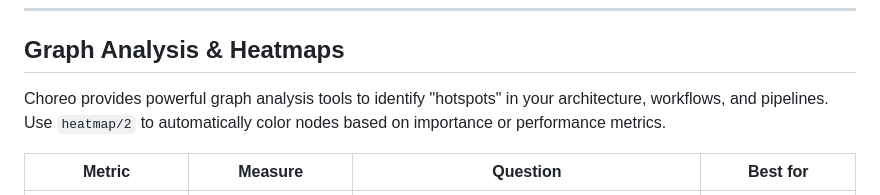
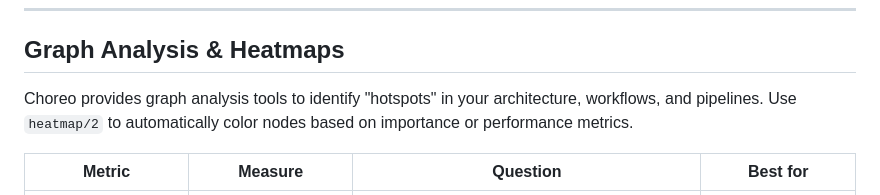
Before and after one commit to code-shoily/choreo, a Markdown page: README.md, the part around the change. Drawn GitHub-style.

Commit message:
Update graph analysis tools description
Removed the word 'powerful' from the graph analysis tools description in the README.

```diff
--- a/README.md
+++ b/README.md
@@ -84,7 +84,7 @@ Choreo supports 13 different artifact modeling vocabularies. They are categorize
 
 ## Graph Analysis & Heatmaps
 
-Choreo provides powerful graph analysis tools to identify "hotspots" in your architecture, workflows, and pipelines. Use `heatmap/2` to automatically color nodes based on importance or performance metrics.
+Choreo provides graph analysis tools to identify "hotspots" in your architecture, workflows, and pipelines. Use `heatmap/2` to automatically color nodes based on importance or performance metrics.
 
 | Metric | Measure | Question | Best for |
 |--------|---------|----------|----------|
```
